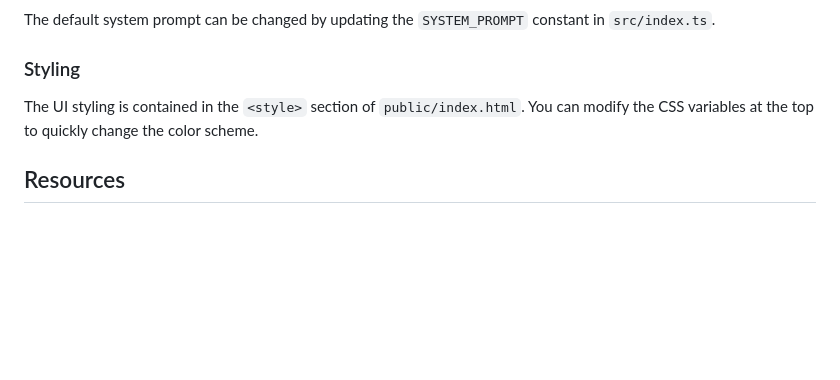
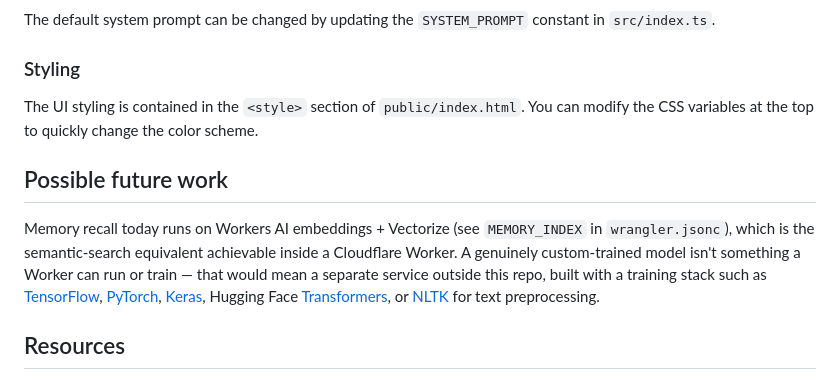
Before and after one commit to tewartech-node/llm-chat-app-template, a Markdown page: README.md, the part around the change. Rendered like a GitHub page; blank space fills up the shorter version.

Commit message:
Note ML training libraries as future-work reference in README
Documents TensorFlow/PyTorch/Keras/Transformers/NLTK as the toolset
for a hypothetical separate custom-trained model service, since none
of them can run inside a Cloudflare Worker.

```diff
--- a/README.md
+++ b/README.md
@@ -146,6 +146,10 @@ The default system prompt can be changed by updating the `SYSTEM_PROMPT` constan
 
 The UI styling is contained in the `<style>` section of `public/index.html`. You can modify the CSS variables at the top to quickly change the color scheme.
 
+## Possible future work
+
+Memory recall today runs on Workers AI embeddings + Vectorize (see `MEMORY_INDEX` in `wrangler.jsonc`), which is the semantic-search equivalent achievable inside a Cloudflare Worker. A genuinely custom-trained model isn't something a Worker can run or train — that would mean a separate service outside this repo, built with a training stack such as [TensorFlow](https://www.tensorflow.org/), [PyTorch](https://pytorch.org/), [Keras](https://keras.io/), Hugging Face [Transformers](https://huggingface.co/docs/transformers/), or [NLTK](https://www.nltk.org/) for text preprocessing.
+
 ## Resources
 
 - [Cloudflare Workers Documentation](https://developers.cloudflare.com/workers/)
```
